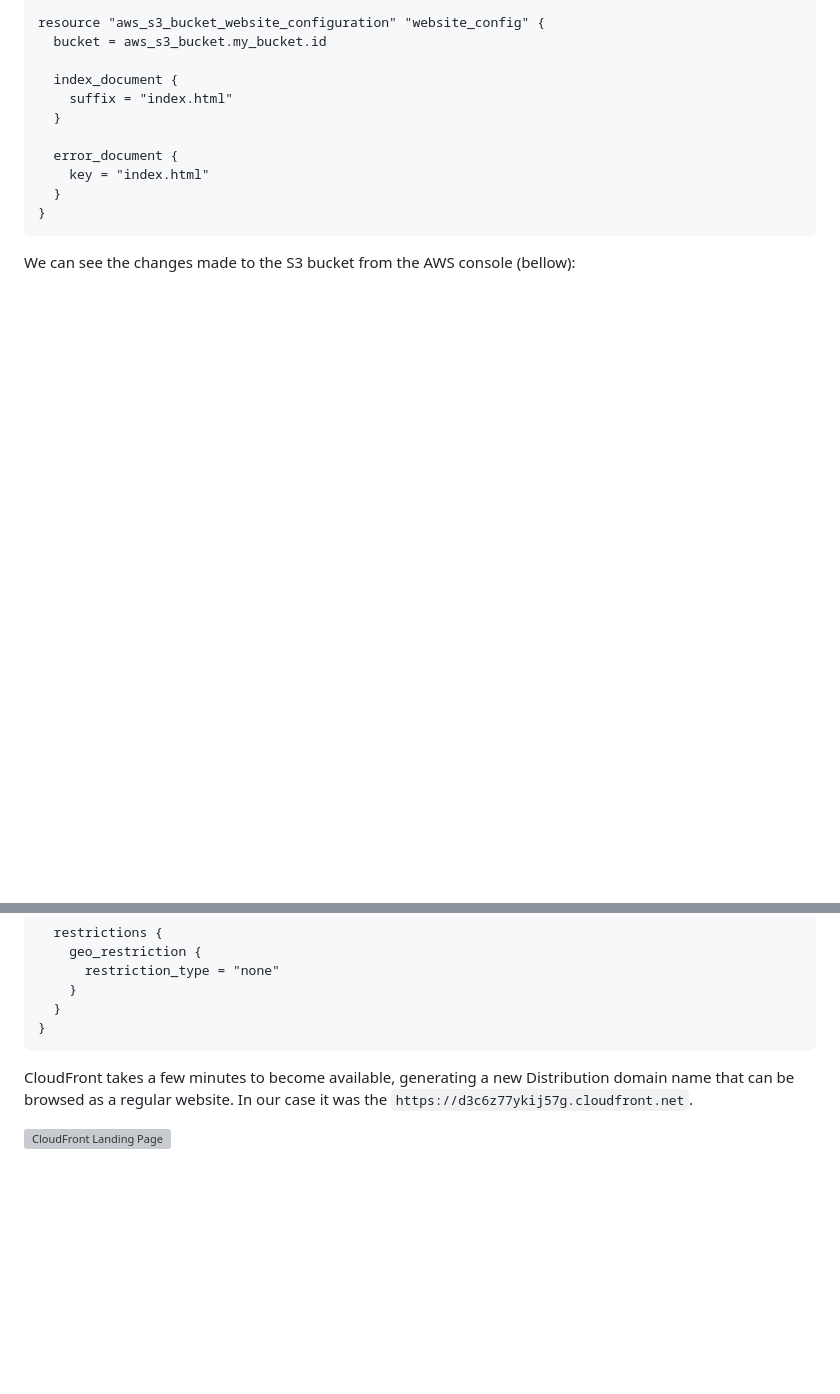
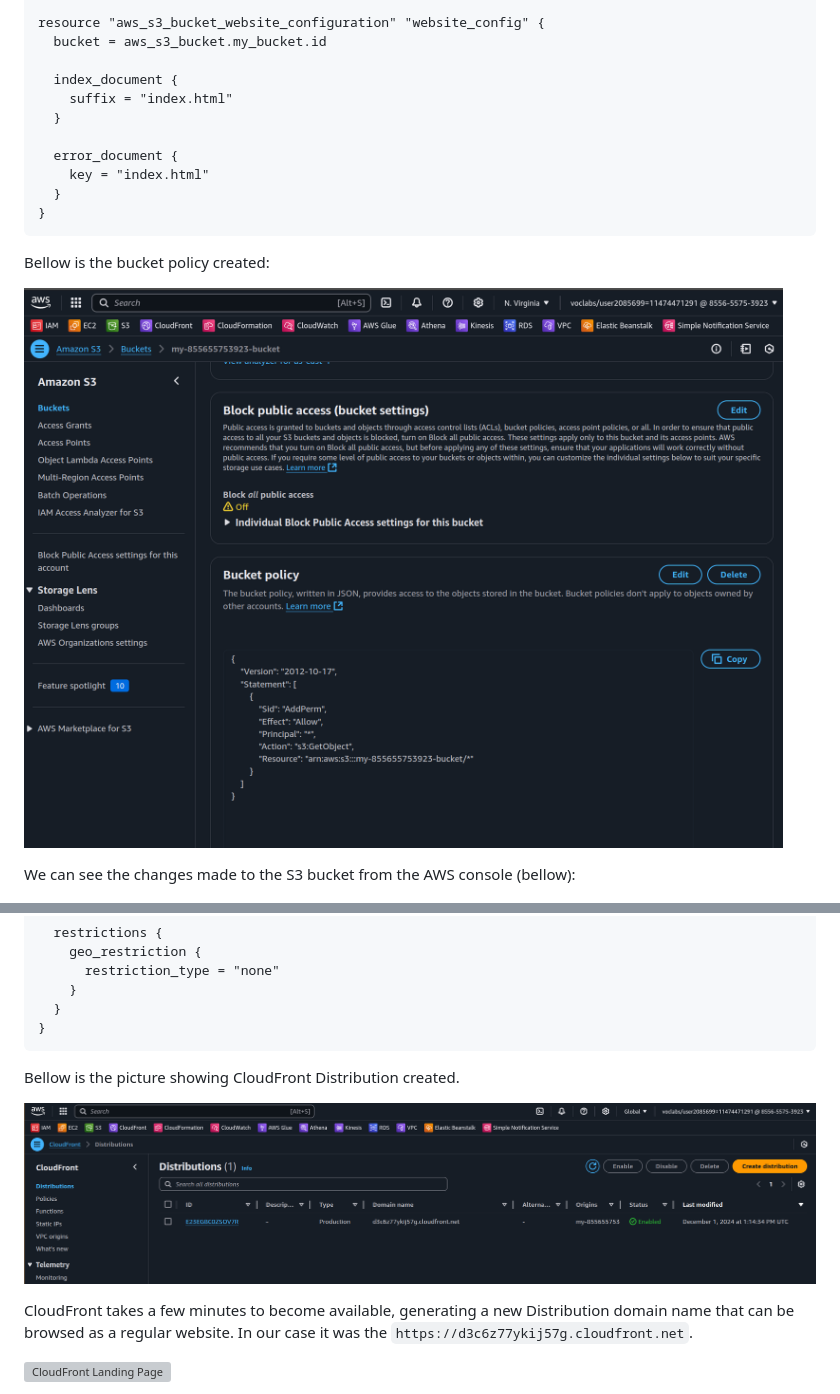
Before and after one commit to GabrielSGoncalves/udacity_cloud_devops_engineer_nanodegree, a Markdown page: project1_aws_static_website/README.md, 2 parts joined by grey strips. GitHub-like rendering; blank space fills up the shorter version; grey boxes are pictures that could not be loaded.

Commit message:
Update README to match new pictures

````diff
--- a/project1_aws_static_website/README.md
+++ b/project1_aws_static_website/README.md
@@ -162,6 +165,11 @@ resource "aws_s3_bucket_website_configuration" "website_config" {
   }
 }
 ```
+
+Bellow is the bucket policy created:
+
+![Bucket policy](images/s3_bucket_policy.png)
+
 We can see the changes made to the S3 bucket from the AWS console (bellow):
 
 ![Hosting configuration](images/s3_website_hosting_config.png)
@@ -224,6 +232,9 @@ resource "aws_cloudfront_distribution" "s3_website_distribution" {
   }
 }
 ```
+Bellow is the picture showing CloudFront Distribution created.
+
+![CloudFront Enabled](images/cloudfront_enabled.png)
 
 CloudFront takes a few minutes to become available, generating a new Distribution domain name that can be browsed as a regular website. In our case it was the `https://d3c6z77ykij57g.cloudfront.net`.
 
````
Also changed, not shown: other parts of project1_aws_static_website/README.md (+3 -0 lines).
